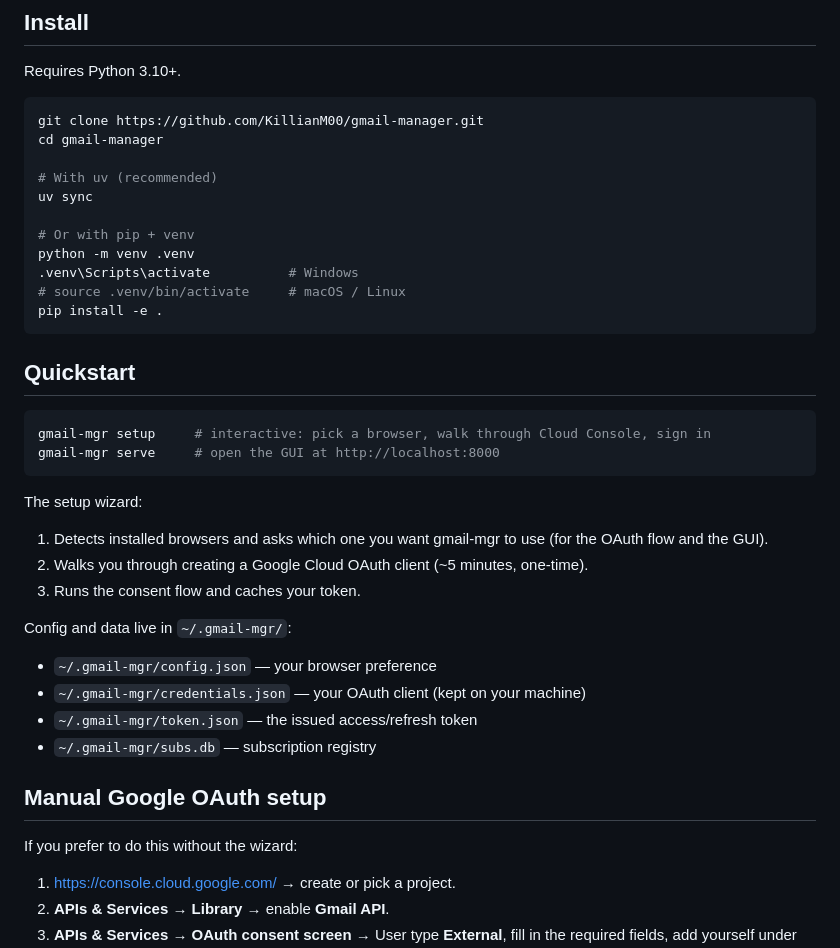
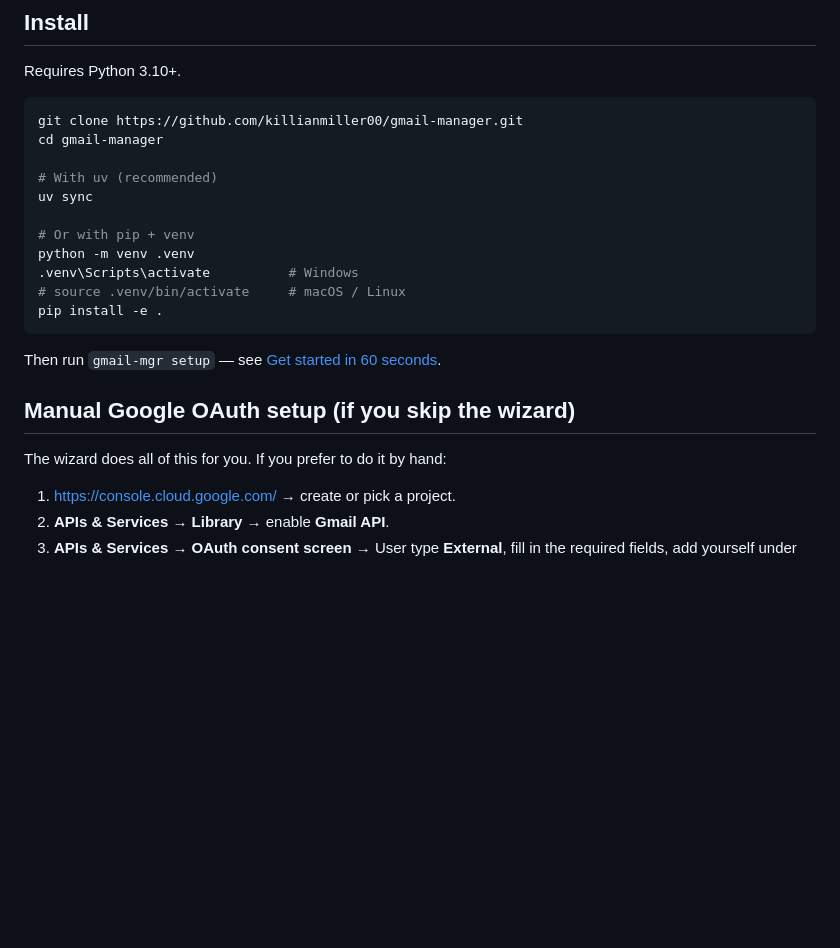
Before and after one commit to KillianM00/gmail-manager, a Markdown page: README.md, the part around one of its changes. Rendered like a GitHub page; blank space fills up the shorter version.

````diff
--- a/README.md
+++ b/README.md
@@ -46,7 +84,7 @@ token cached on your filesystem.
 Requires Python 3.10+.
 
 ```bash
-git clone https://github.com/KillianM00/gmail-manager.git
+git clone https://github.com/killianmiller00/gmail-manager.git
 cd gmail-manager
 
 # With uv (recommended)
@@ -59,31 +97,11 @@ python -m venv .venv
 pip install -e .
 ```
 
-## Quickstart
+Then run `gmail-mgr setup` — see [Get started in 60 seconds](#get-started-in-60-seconds).
 
-```bash
-gmail-mgr setup     # interactive: pick a browser, walk through Cloud Console, sign in
-gmail-mgr serve     # open the GUI at http://localhost:8000
-```
+## Manual Google OAuth setup (if you skip the wizard)
 
-The setup wizard:
-
-1. Detects installed browsers and asks which one you want gmail-mgr to use
-   (for the OAuth flow and the GUI).
-2. Walks you through creating a Google Cloud OAuth client (~5 minutes,
-   one-time).
-3. Runs the consent flow and caches your token.
-
-Config and data live in `~/.gmail-mgr/`:
-
-- `~/.gmail-mgr/config.json` — your browser preference
-- `~/.gmail-mgr/credentials.json` — your OAuth client (kept on your machine)
-- `~/.gmail-mgr/token.json` — the issued access/refresh token
-- `~/.gmail-mgr/subs.db` — subscription registry
-
-## Manual Google OAuth setup
-
-If you prefer to do this without the wizard:
+The wizard does all of this for you. If you prefer to do it by hand:
 
 1. <https://console.cloud.google.com/> → create or pick a project.
 2. **APIs & Services → Library** → enable **Gmail API**.
````
Also changed, not shown: other parts of README.md (+38 -0 lines).
